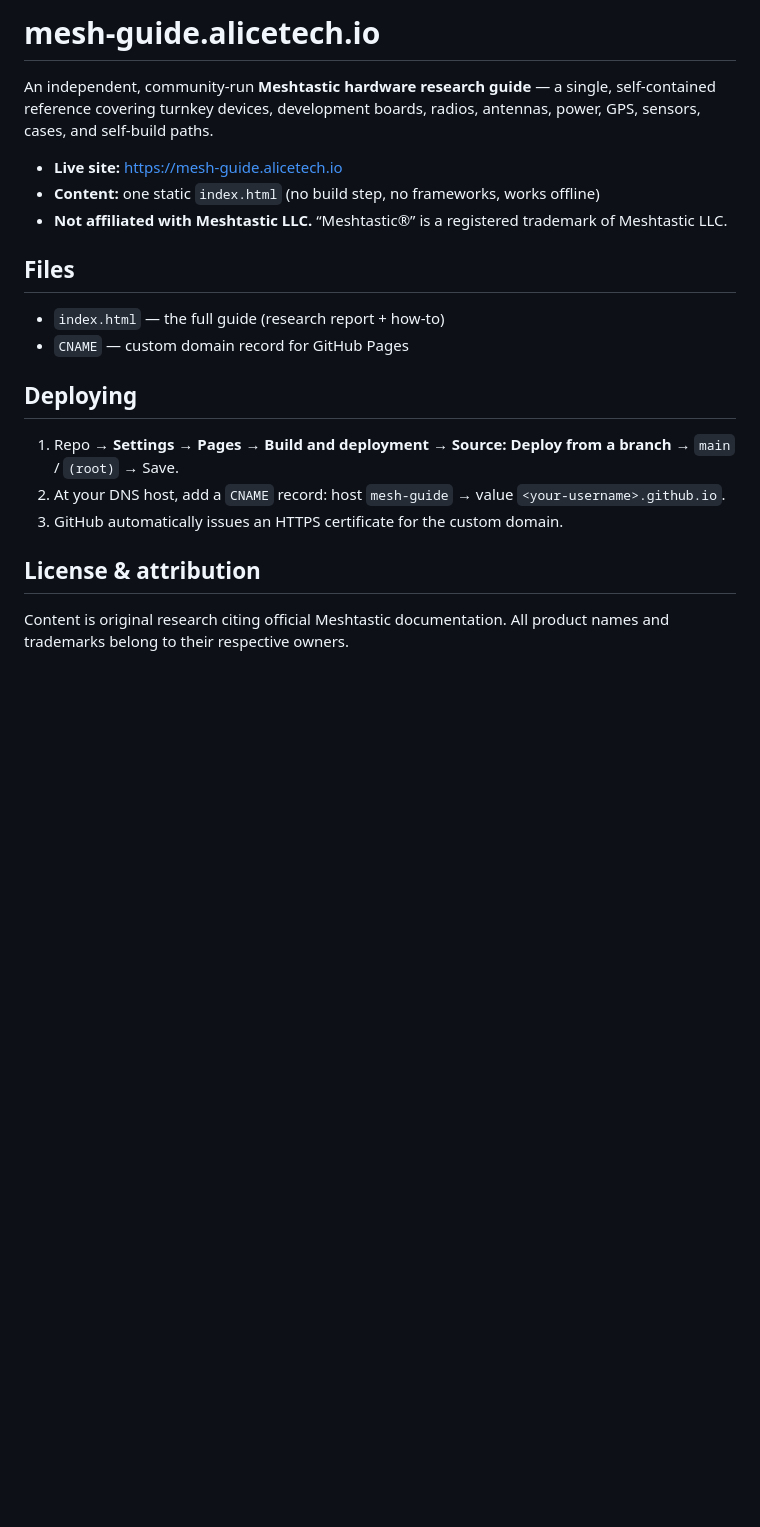
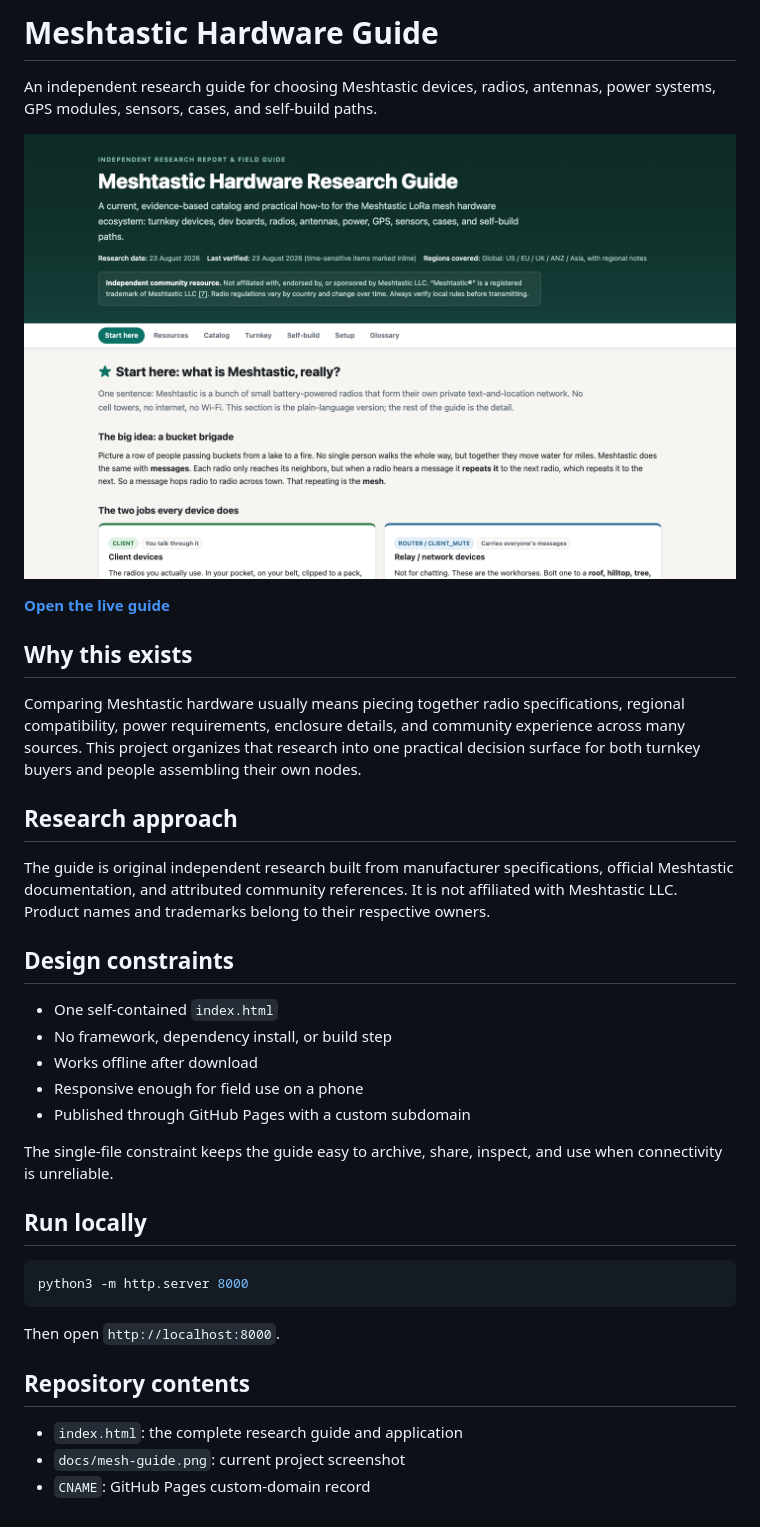
Before and after one commit to RealEphemeralEuphoria/mesh-guide, a Markdown page: README.md, the part around the change. GitHub-like rendering; pictures changed too: docs/mesh-guide.png (added); blank space fills up the shorter version.

Commit message:
docs: present Mesh Guide as a research project

````diff
--- a/README.md
+++ b/README.md
@@ -1,19 +1,39 @@
-# mesh-guide.alicetech.io
+# Meshtastic Hardware Guide
 
-An independent, community-run **Meshtastic hardware research guide** — a single, self-contained reference covering turnkey devices, development boards, radios, antennas, power, GPS, sensors, cases, and self-build paths.
+An independent research guide for choosing Meshtastic devices, radios, antennas, power systems, GPS modules, sensors, cases, and self-build paths.
 
-- **Live site:** https://mesh-guide.alicetech.io
-- **Content:** one static `index.html` (no build step, no frameworks, works offline)
-- **Not affiliated with Meshtastic LLC.** “Meshtastic®” is a registered trademark of Meshtastic LLC.
+![Meshtastic Hardware Guide](docs/mesh-guide.png)
 
-## Files
-- `index.html` — the full guide (research report + how-to)
-- `CNAME` — custom domain record for GitHub Pages
+**[Open the live guide](https://mesh-guide.alicetech.io)**
 
-## Deploying
-1. Repo → **Settings → Pages → Build and deployment → Source: Deploy from a branch** → `main` / `(root)` → Save.
-2. At your DNS host, add a `CNAME` record: host `mesh-guide` → value `<your-username>.github.io`.
-3. GitHub automatically issues an HTTPS certificate for the custom domain.
+## Why this exists
 
-## License & attribution
-Content is original research citing official Meshtastic documentation. All product names and trademarks belong to their respective owners.
+Comparing Meshtastic hardware usually means piecing together radio specifications, regional compatibility, power requirements, enclosure details, and community experience across many sources. This project organizes that research into one practical decision surface for both turnkey buyers and people assembling their own nodes.
+
+## Research approach
+
+The guide is original independent research built from manufacturer specifications, official Meshtastic documentation, and attributed community references. It is not affiliated with Meshtastic LLC. Product names and trademarks belong to their respective owners.
+
+## Design constraints
+
+- One self-contained `index.html`
+- No framework, dependency install, or build step
+- Works offline after download
+- Responsive enough for field use on a phone
+- Published through GitHub Pages with a custom subdomain
+
+The single-file constraint keeps the guide easy to archive, share, inspect, and use when connectivity is unreliable.
+
+## Run locally
+
+```bash
+python3 -m http.server 8000
+```
+
+Then open `http://localhost:8000`.
+
+## Repository contents
+
+- `index.html`: the complete research guide and application
+- `docs/mesh-guide.png`: current project screenshot
+- `CNAME`: GitHub Pages custom-domain record
````
